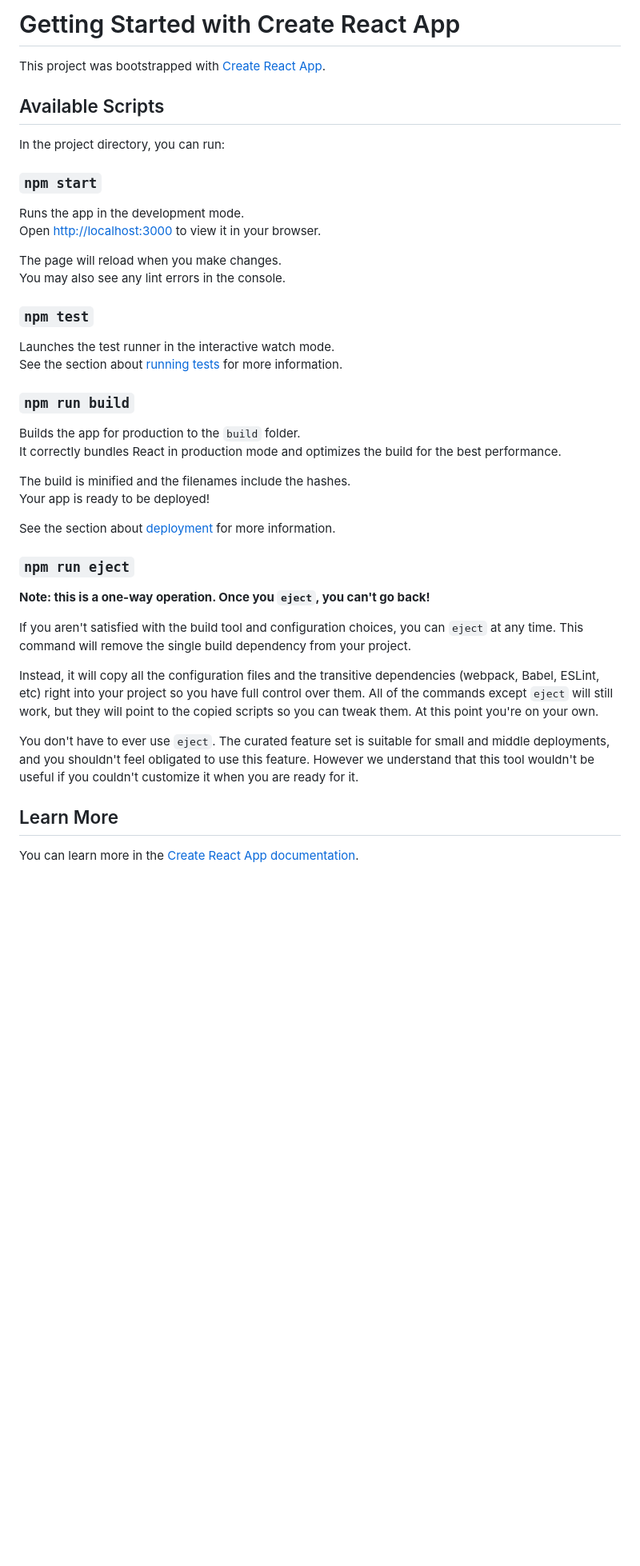
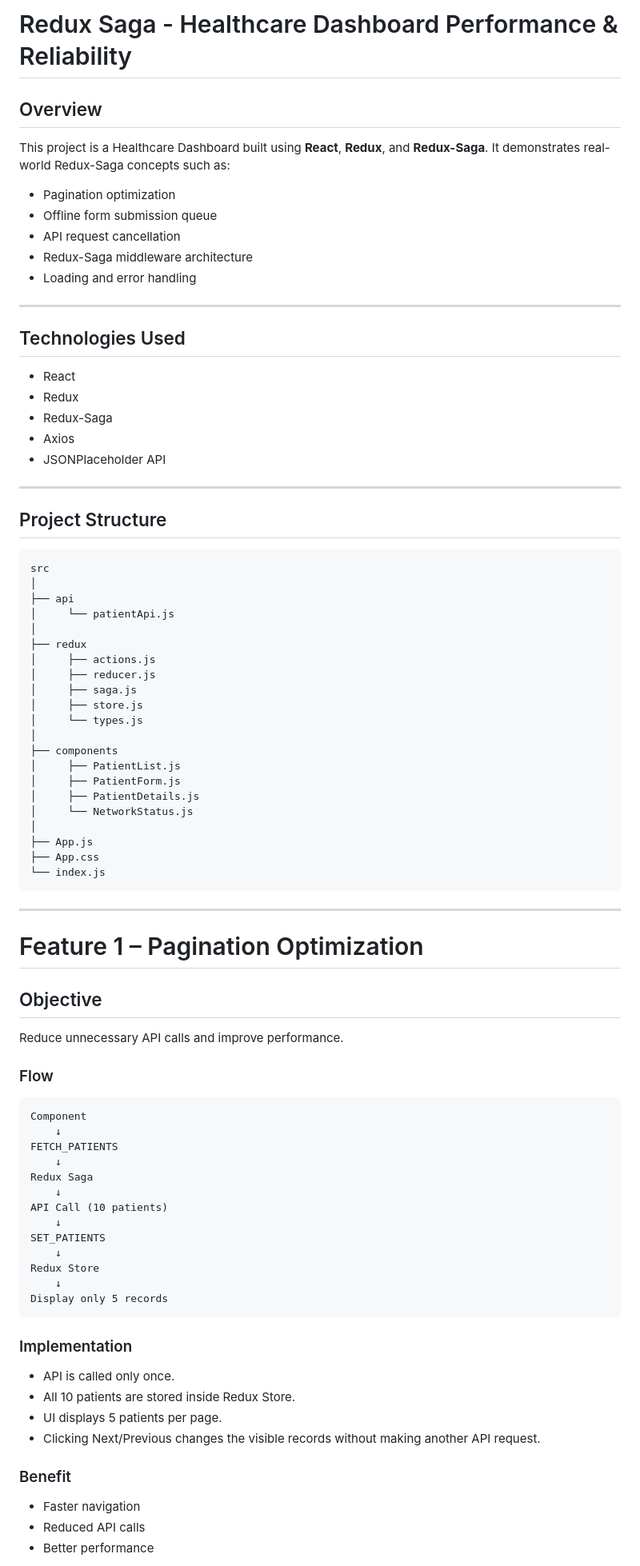
Before and after one commit to Barath1908/Capmind-tasks, a Markdown page: Task 017 - Redux Saga - Healthcare Dashboard Performance & Reliability/core/README.md, the part around one of its changes. Shown at 80% size. Rendered like a GitHub page; blank space fills up the shorter version.

````diff
--- a/Task 017 - Redux Saga - Healthcare Dashboard Performance & Reliability/core/README.md
+++ b/Task 017 - Redux Saga - Healthcare Dashboard Performance & Reliability/core/README.md
@@ -1,45 +1,89 @@
-# Getting Started with Create React App
+# Redux Saga - Healthcare Dashboard Performance & Reliability
 
-This project was bootstrapped with [Create React App](https://github.com/facebook/create-react-app).
+## Overview
 
-## Available Scripts
+This project is a Healthcare Dashboard built using **React**, **Redux**, and **Redux-Saga**. It demonstrates real-world Redux-Saga concepts such as:
 
-In the project directory, you can run:
+* Pagination optimization
+* Offline form submission queue
+* API request cancellation
+* Redux-Saga middleware architecture
+* Loading and error handling
 
-### `npm start`
+---
 
-Runs the app in the development mode.\
-Open [http://localhost:3000](http://localhost:3000) to view it in your browser.
+## Technologies Used
 
-The page will reload when you make changes.\
-You may also see any lint errors in the console.
+* React
+* Redux
+* Redux-Saga
+* Axios
+* JSONPlaceholder API
 
-### `npm test`
+---
 
-Launches the test runner in the interactive watch mode.\
-See the section about [running tests](https://facebook.github.io/create-react-app/docs/running-tests) for more information.
+## Project Structure
 
-### `npm run build`
+```text
+src
+│
+├── api
+│     └── patientApi.js
+│
+├── redux
+│     ├── actions.js
+│     ├── reducer.js
+│     ├── saga.js
+│     ├── store.js
+│     └── types.js
+│
+├── components
+│     ├── PatientList.js
+│     ├── PatientForm.js
+│     ├── PatientDetails.js
+│     └── NetworkStatus.js
+│
+├── App.js
+├── App.css
+└── index.js
+```
 
-Builds the app for production to the `build` folder.\
-It correctly bundles React in production mode and optimizes the build for the best performance.
+---
 
-The build is minified and the filenames include the hashes.\
-Your app is ready to be deployed!
+# Feature 1 – Pagination Optimization
 
-See the section about [deployment](https://facebook.github.io/create-react-app/docs/deployment) for more information.
+## Objective
 
-### `npm run eject`
+Reduce unnecessary API calls and improve performance.
 
-**Note: this is a one-way operation. Once you `eject`, you can't go back!**
+### Flow
 
-If you aren't satisfied with the build tool and configuration choices, you can `eject` at any time. This command will remove the single build dependency from your project.
+```text
+Component
+    ↓
+FETCH_PATIENTS
+    ↓
+Redux Saga
+    ↓
+API Call (10 patients)
+    ↓
+SET_PATIENTS
+    ↓
+Redux Store
+    ↓
+Display only 5 records
+```
 
-Instead, it will copy all the configuration files and the transitive dependencies (webpack, Babel, ESLint, etc) right into your project so you have full control over them. All of the commands except `eject` will still work, but they will point to the copied scripts so you can tweak them. At this point you're on your own.
+### Implementation
 
-You don't have to ever use `eject`. The curated feature set is suitable for small and middle deployments, and you shouldn't feel obligated to use this feature. However we understand that this tool wouldn't be useful if you couldn't customize it when you are ready for it.
+* API is called only once.
+* All 10 patients are stored inside Redux Store.
+* UI displays 5 patients per page.
+* Clicking Next/Previous changes the visible records without making another API request.
 
-## Learn More
+### Benefit
 
-You can learn more in the [Create React App documentation](https://facebook.github.io/create-react-app/docs/getting-started).
+* Faster navigation
+* Reduced API calls
+* Better performance
 
````
Also changed, not shown: other parts of Task 017 - Redux Saga - Healthcare Dashboard Performance & Reliability/core/README.md (+257 -13 lines).
